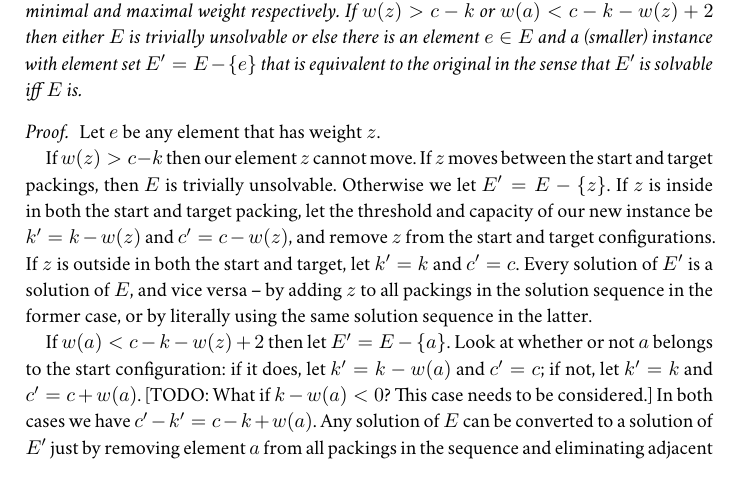
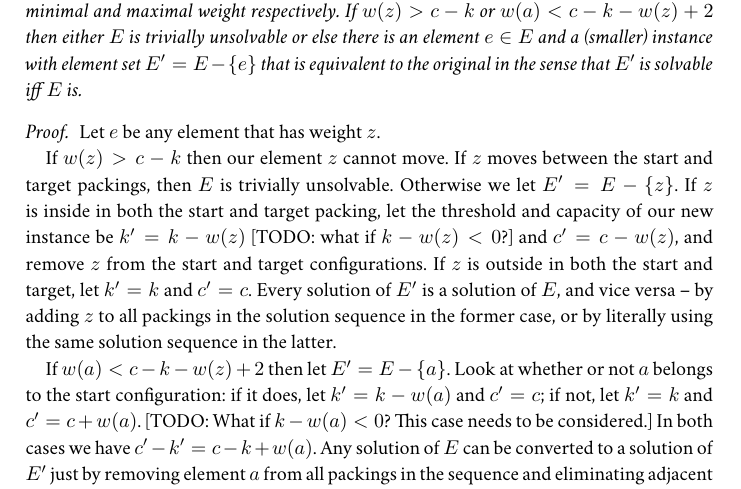
Before and after one commit to robinhouston/mll-proof-equivalence, a LaTeX document (notes/ssr.tex): part of page 2 of 3, cut so that both start at the same text. Compiled offline with XeLaTeX; a missing font is replaced by an installed copy or a similar font.

Commit message:
Mark the other place the same issue arises

```diff
--- a/notes/ssr.tex
+++ b/notes/ssr.tex
@@ -97,7 +97,7 @@
 \begin{proof}
     Let $e$ be any element that has weight $z$.
 
-    If $w(z) > c - k$ then our element $z$ cannot move. If $z$ moves between the start and target packings, then $E$ is trivially unsolvable. Otherwise we let $E' = E-\{z\}$. If $z$ is inside in both the start and target packing, let the threshold and capacity of our new instance be $k' = k-w(z)$ and $c' = c-w(z)$, and remove $z$ from the start and target configurations. If $z$ is outside in both the start and target, let $k'=k$ and $c'=c$. Every solution of $E'$ is a solution of $E$, and vice versa -- by adding $z$ to all packings in the solution sequence in the former case, or by literally using the same solution sequence in the latter.
+    If $w(z) > c - k$ then our element $z$ cannot move. If $z$ moves between the start and target packings, then $E$ is trivially unsolvable. Otherwise we let $E' = E-\{z\}$. If $z$ is inside in both the start and target packing, let the threshold and capacity of our new instance be $k' = k-w(z)$ [TODO: what if $k-w(z) < 0$?] and $c' = c-w(z)$, and remove $z$ from the start and target configurations. If $z$ is outside in both the start and target, let $k'=k$ and $c'=c$. Every solution of $E'$ is a solution of $E$, and vice versa -- by adding $z$ to all packings in the solution sequence in the former case, or by literally using the same solution sequence in the latter.
 
     If $w(a) < c-k-w(z) + 2$ then let $E' = E-\{a\}$. Look at whether or not $a$ belongs to the start configuration: if it does, let $k'=k-w(a)$ and $c'=c$; if not, let $k'=k$ and $c'=c+w(a)$. [TODO: What if $k-w(a) < 0$? This case needs to be considered.] In both cases we have $c'-k' = c-k+w(a)$. Any solution of $E$ can be converted to a solution of $E'$ just by removing element $a$ from all packings in the sequence and eliminating adjacent duplicates. The interesting part is the converse, converting a solution of $E'$ into a solution of $E$. Let $A_0', \dots, A_m'$ be a sequence of packings that solves $E'$. We shall show how to insert element $a$, with some additional moves of $a$, to obtain a solution of $E$.
 
```
Also changed, not shown: notes/ssr.pdf.
